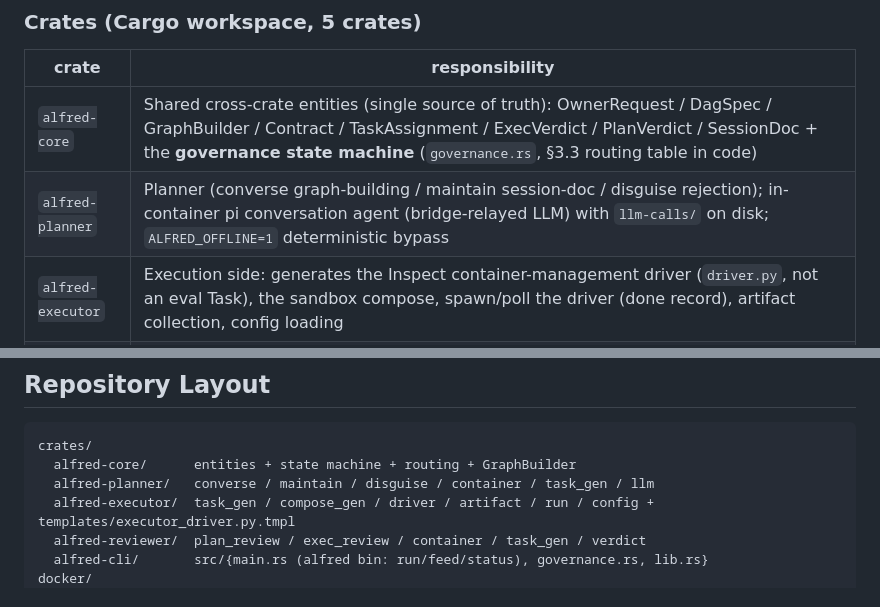
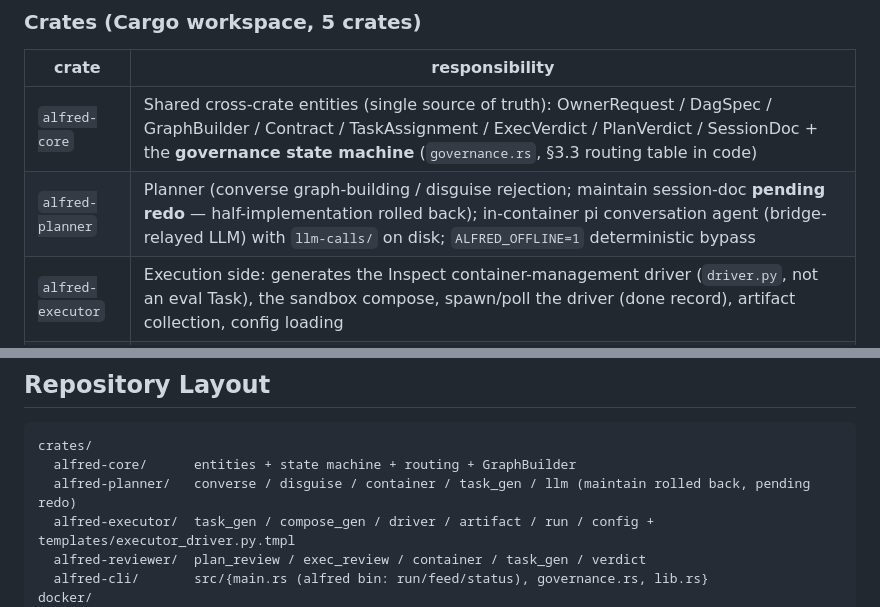
Before and after one commit to sdgumdam/alfred, a Markdown page: README_EN.md, 2 parts joined by grey strips. GitHub-like rendering.

````diff
--- a/README_EN.md
+++ b/README_EN.md
@@ -65,7 +66,7 @@ Owner (human)
 | crate | responsibility |
 |---|---|
 | `alfred-core` | Shared cross-crate entities (single source of truth): OwnerRequest / DagSpec / GraphBuilder / Contract / TaskAssignment / ExecVerdict / PlanVerdict / SessionDoc + the **governance state machine** (`governance.rs`, §3.3 routing table in code) |
-| `alfred-planner` | Planner (converse graph-building / maintain session-doc / disguise rejection); in-container pi conversation agent (bridge-relayed LLM) with `llm-calls/` on disk; `ALFRED_OFFLINE=1` deterministic bypass |
+| `alfred-planner` | Planner (converse graph-building / disguise rejection; maintain session-doc **pending redo** — half-implementation rolled back); in-container pi conversation agent (bridge-relayed LLM) with `llm-calls/` on disk; `ALFRED_OFFLINE=1` deterministic bypass |
 | `alfred-executor` | Execution side: generates the Inspect container-management driver (`driver.py`, not an eval Task), the sandbox compose, spawn/poll the driver (done record), artifact collection, config loading |
 | `alfred-reviewer` | Review side: plan/exec review both run in a dedicated reviewer container (driver.py in-container pi, judging fidelity → PlanVerdict / acceptance → ExecVerdict) |
 | `alfred-cli` | Governance-loop library driver (`governance::run_governance_loop` / `feed_owner_message`, owner interaction via codux terminal) + real `alfred` bin (codux-schedulable CLI driver: run/feed/status, consumes leading `--append-system-prompt`; the injected project context is appended to the planner pi's system prompt) |
@@ -235,7 +239,7 @@ land in `tests/e2e/.runs/skeleton-<ts>/<step>.log`.
 ```
 crates/
   alfred-core/      entities + state machine + routing + GraphBuilder
-  alfred-planner/   converse / maintain / disguise / container / task_gen / llm
+  alfred-planner/   converse / disguise / container / task_gen / llm (maintain rolled back, pending redo)
   alfred-executor/  task_gen / compose_gen / driver / artifact / run / config + templates/executor_driver.py.tmpl
   alfred-reviewer/  plan_review / exec_review / container / task_gen / verdict
   alfred-cli/       src/{main.rs (alfred bin: run/feed/status), governance.rs, lib.rs}
````
Also changed, not shown: other parts of README_EN.md (+12 -8 lines), README.md (+11 -9 lines).
